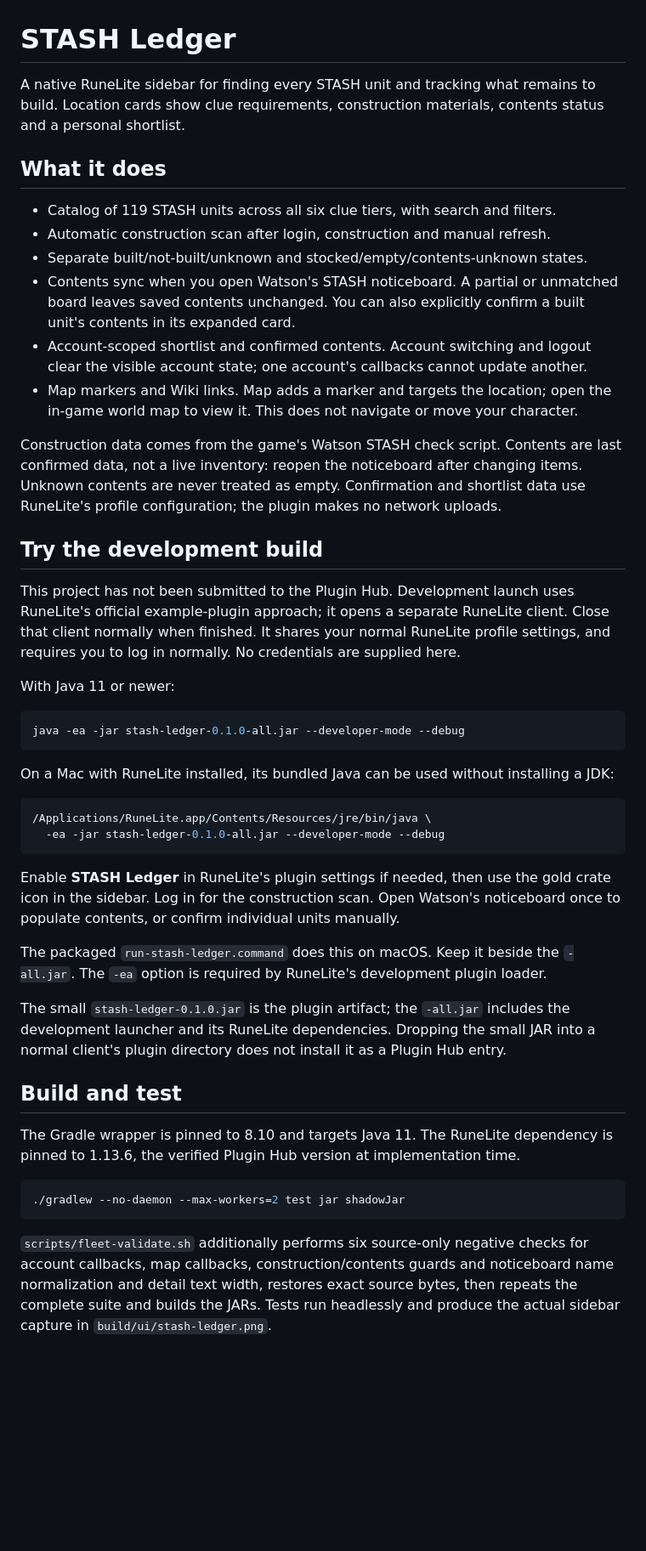
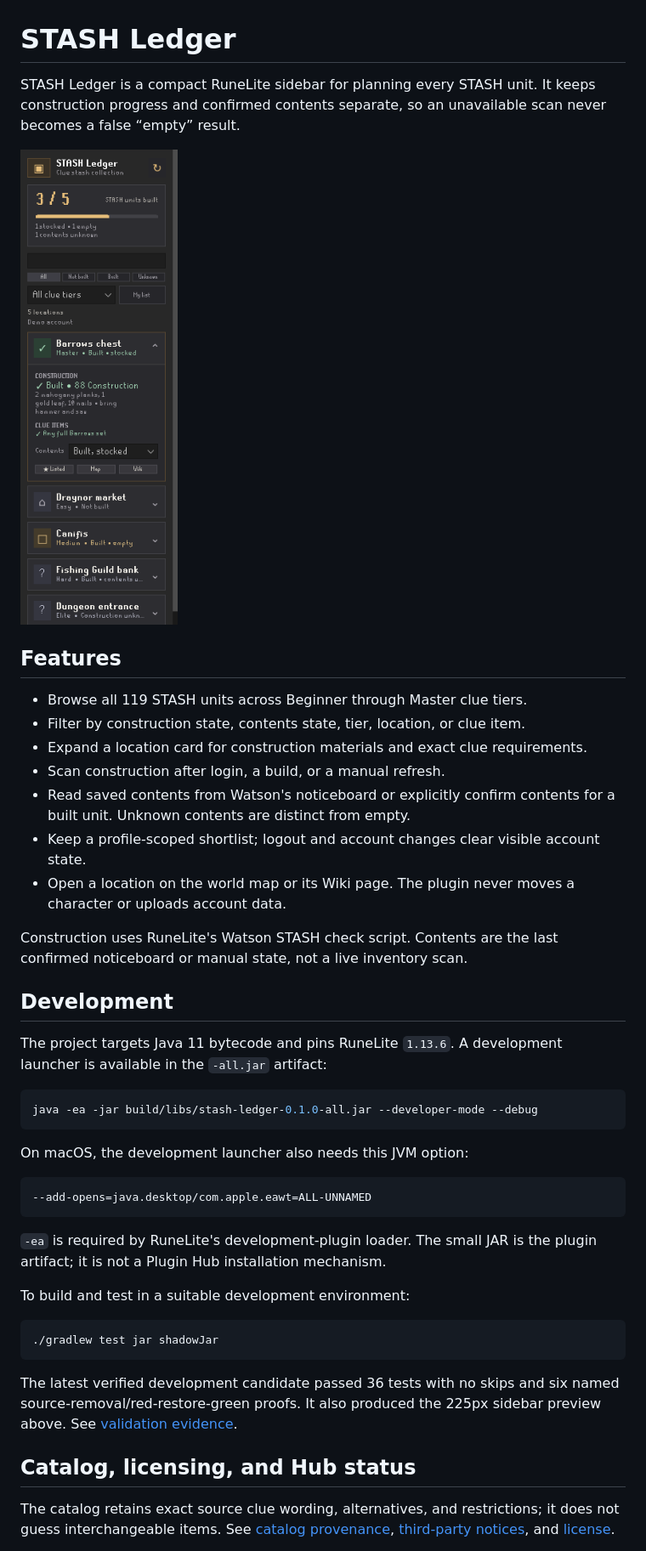
Before and after one commit to wyattf1995/runelite-stash-ledger, a Markdown page: README.md, the part around one of its changes. Shown at 85% size. Drawn GitHub-style; pictures changed too: docs/sidebar-preview.png (added); blank space fills up the shorter version.

Commit message:
chore: prepare Hub package metadata and docs

````diff
--- a/README.md
+++ b/README.md
@@ -1,71 +1,58 @@
 # STASH Ledger
 
-A native RuneLite sidebar for finding every STASH unit and tracking what remains
-to build. Location cards show clue requirements, construction materials, contents
-status and a personal shortlist.
+STASH Ledger is a compact RuneLite sidebar for planning every STASH unit. It
+keeps construction progress and confirmed contents separate, so an unavailable
+scan never becomes a false “empty” result.
 
-## What it does
+![STASH Ledger sidebar preview](docs/sidebar-preview.png)
 
-- Catalog of 119 STASH units across all six clue tiers, with search and filters.
-- Automatic construction scan after login, construction and manual refresh.
-- Separate built/not-built/unknown and stocked/empty/contents-unknown states.
-- Contents sync when you open Watson's STASH noticeboard. A partial or unmatched
-  board leaves saved contents unchanged. You can also explicitly confirm a
-  built unit's contents in its expanded card.
-- Account-scoped shortlist and confirmed contents. Account switching and logout
-  clear the visible account state; one account's callbacks cannot update another.
-- Map markers and Wiki links. Map adds a marker and targets the location; open
-  the in-game world map to view it. This does not navigate or move your character.
+## Features
 
-Construction data comes from the game's Watson STASH check script. Contents are
-last confirmed data, not a live inventory: reopen the noticeboard after changing
-items. Unknown contents are never treated as empty. Confirmation and shortlist
-data use RuneLite's profile configuration; the plugin makes no network uploads.
+- Browse all 119 STASH units across Beginner through Master clue tiers.
+- Filter by construction state, contents state, tier, location, or clue item.
+- Expand a location card for construction materials and exact clue requirements.
+- Scan construction after login, a build, or a manual refresh.
+- Read saved contents from Watson's noticeboard or explicitly confirm contents
+  for a built unit. Unknown contents are distinct from empty.
+- Keep a profile-scoped shortlist; logout and account changes clear visible
+  account state.
+- Open a location on the world map or its Wiki page. The plugin never moves a
+  character or uploads account data.
 
-## Try the development build
+Construction uses RuneLite's Watson STASH check script. Contents are the last
+confirmed noticeboard or manual state, not a live inventory scan.
 
-This project has not been submitted to the Plugin Hub. Development launch uses
-RuneLite's official example-plugin approach; it opens a separate RuneLite client.
-Close that client normally when finished. It shares your normal RuneLite profile
-settings, and requires you to log in normally. No credentials are supplied here.
+## Development
 
-With Java 11 or newer:
+The project targets Java 11 bytecode and pins RuneLite `1.13.6`. A development
+launcher is available in the `-all.jar` artifact:
 
 ```sh
-java -ea -jar stash-ledger-0.1.0-all.jar --developer-mode --debug
+java -ea -jar build/libs/stash-ledger-0.1.0-all.jar --developer-mode --debug
 ```
 
-On a Mac with RuneLite installed, its bundled Java can be used without installing
-a JDK:
+On macOS, the development launcher also needs this JVM option:
+
+```text
+--add-opens=java.desktop/com.apple.eawt=ALL-UNNAMED
+```
+
+`-ea` is required by RuneLite's development-plugin loader. The small JAR is the
+plugin artifact; it is not a Plugin Hub installation mechanism.
+
+To build and test in a suitable development environment:
 
 ```sh
-/Applications/RuneLite.app/Contents/Resources/jre/bin/java \
-  -ea -jar stash-ledger-0.1.0-all.jar --developer-mode --debug
+./gradlew test jar shadowJar
 ```
 
-Enable **STASH Ledger** in RuneLite's plugin settings if needed, then use the
-gold crate icon in the sidebar. Log in for the construction scan. Open Watson's
-noticeboard once to populate contents, or confirm individual units manually.
+The latest verified development candidate passed 36 tests with no skips and six
+named source-removal/red-restore-green proofs. It also produced the 225px sidebar
+preview above. See [validation evidence](docs/validation.md).
 
-The packaged `run-stash-ledger.command` does this on macOS. Keep it beside the
-`-all.jar`. The `-ea` option is required by RuneLite's development plugin loader.
+## Catalog, licensing, and Hub status
 
-The small `stash-ledger-0.1.0.jar` is the plugin artifact; the `-all.jar` includes
-the development launcher and its RuneLite dependencies. Dropping the small JAR
-into a normal client's plugin directory does not install it as a Plugin Hub entry.
+The catalog retains exact source clue wording, alternatives, and restrictions;
+it does not guess interchangeable items. See [catalog provenance](docs/catalog-provenance.md),
+[third-party notices](THIRD_PARTY_NOTICES), and [license](LICENSE).
 
-## Build and test
-
-The Gradle wrapper is pinned to 8.10 and targets Java 11. The RuneLite dependency
-is pinned to 1.13.6, the verified Plugin Hub version at implementation time.
-
-```sh
-./gradlew --no-daemon --max-workers=2 test jar shadowJar
-```
-
-`scripts/fleet-validate.sh` additionally performs six source-only negative checks
-for account callbacks, map callbacks, construction/contents guards and noticeboard
-name normalization and detail text width, restores exact source
-bytes, then repeats the complete suite and builds the JARs. Tests run headlessly
-and produce the actual sidebar capture in `build/ui/stash-ledger.png`.
-
````
Also changed, not shown: other parts of README.md (+4 -21 lines), docs/catalog-provenance.md (+3 -4 lines), docs/validation.md (+6 -11 lines), icon.png (added), 4 other files.
